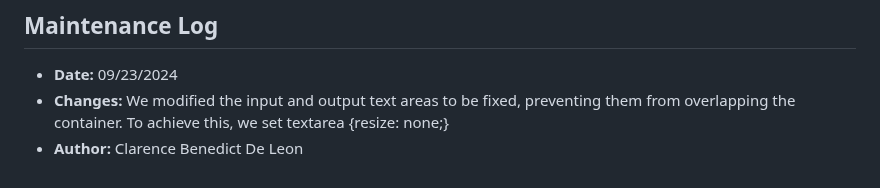
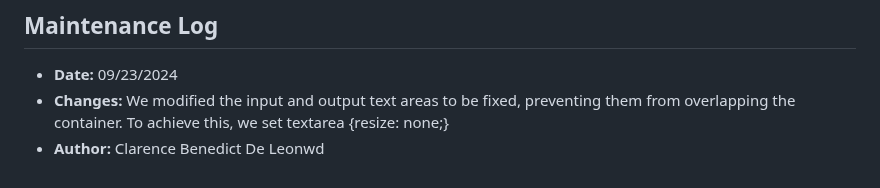
Before and after one commit to Mark-Denzel/markrenzhashing, a Markdown page: README.md, the part around the change. Rendered like a GitHub page.

```diff
--- a/README.md
+++ b/README.md
@@ -89,4 +89,4 @@
 ## Maintenance Log
 * **Date:** 09/23/2024
 * **Changes:** We modified the input and output text areas to be fixed, preventing them from overlapping the container. To achieve this, we set textarea {resize: none;}
-* **Author:** Clarence Benedict De Leon
+* **Author:** Clarence Benedict De Leonwd
```
